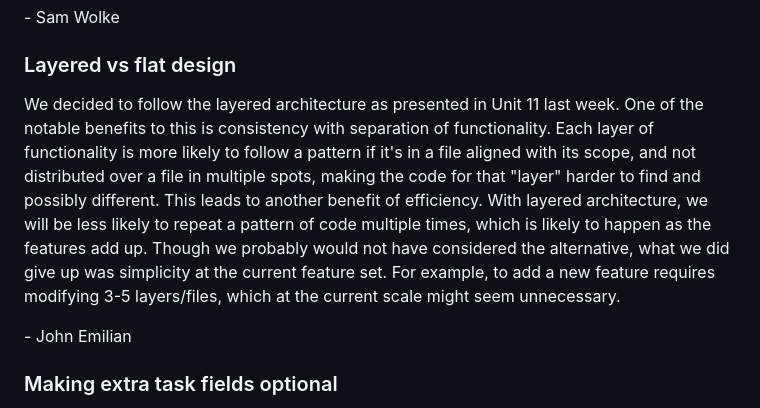
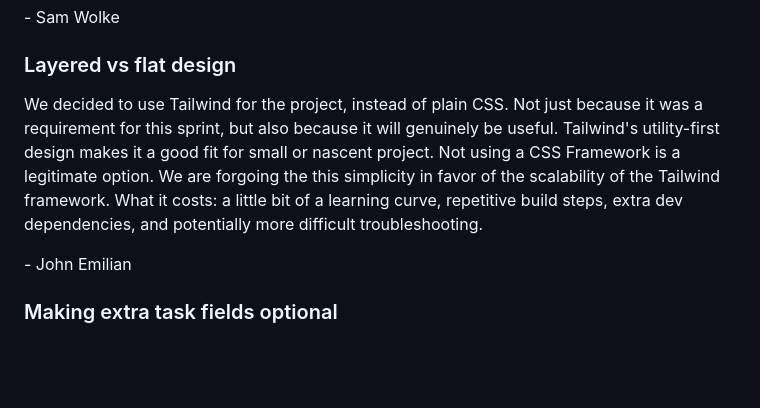
Before and after one commit to johnemilian/CS326-Group16-project, a Markdown page: README.md, the part around the change. Drawn GitHub-style; blank space fills up the shorter version.

Commit message:
John's design decision contribution

```diff
--- a/README.md
+++ b/README.md
@@ -91,7 +91,7 @@ We decided to use MongoDB for our database instead of a JSON file. This was prim
 
 ### Layered vs flat design
 
-We decided to follow the layered architecture as presented in Unit 11 last week. One of the notable benefits to this is consistency with separation of functionality. Each layer of functionality is more likely to follow a pattern if it's in a file aligned with its scope, and not distributed over a file in multiple spots, making the code for that "layer" harder to find and possibly different. This leads to another benefit of efficiency. With layered architecture, we will be less likely to repeat a pattern of code multiple times, which is likely to happen as the features add up. Though we probably would not have considered the alternative, what we did give up was simplicity at the current feature set. For example, to add a new feature requires modifying 3-5 layers/files, which at the current scale might seem unnecessary.
+We decided to use Tailwind for the project, instead of plain CSS. Not just because it was a requirement for this sprint, but also because it will genuinely be useful. Tailwind's utility-first design makes it a good fit for small or nascent project. Not using a CSS Framework is a legitimate option. We are forgoing the this simplicity in favor of the scalability of the Tailwind framework. What it costs: a little bit of a learning curve, repetitive build steps, extra dev dependencies, and potentially more difficult troubleshooting.
 
 \- John Emilian
 
```
